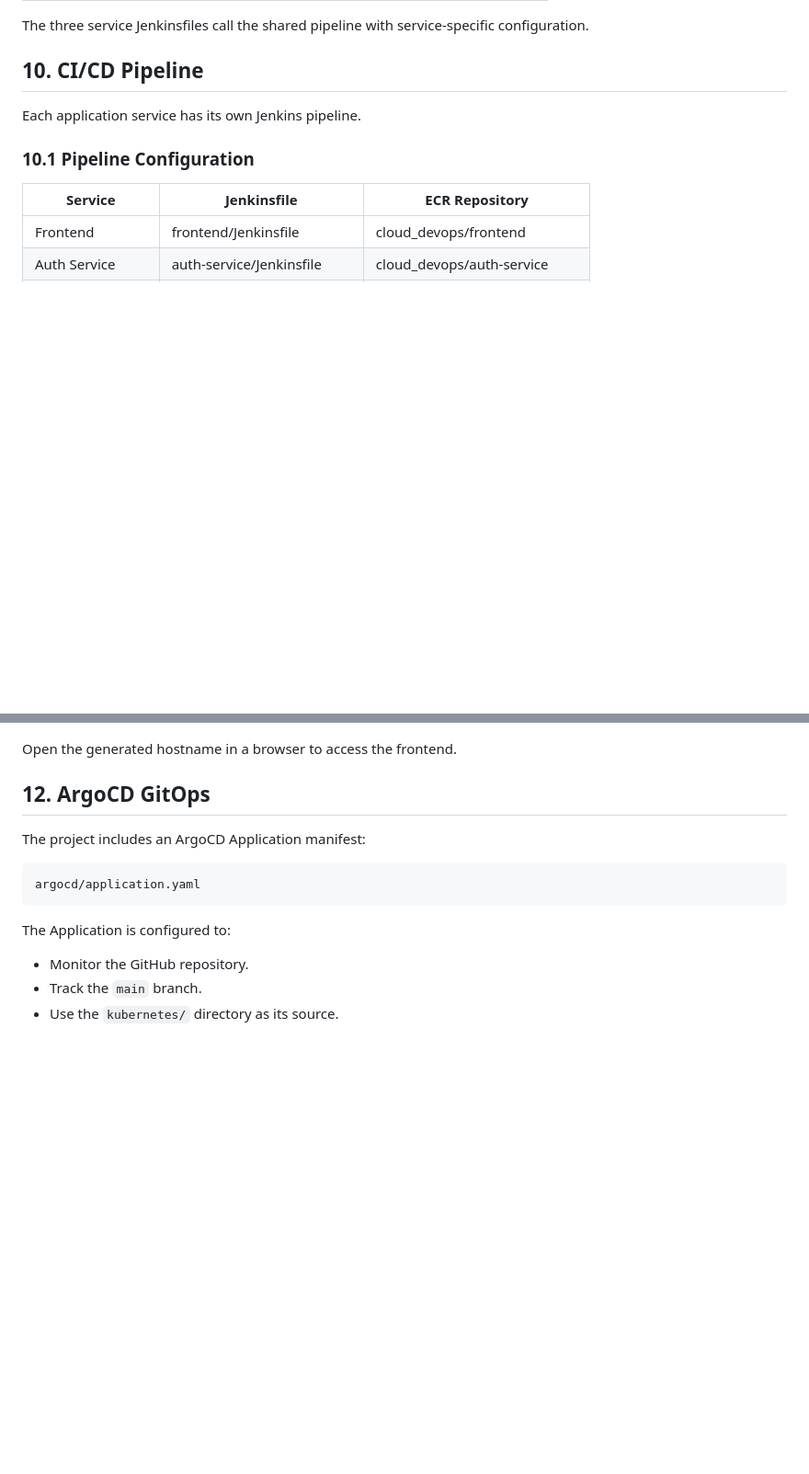
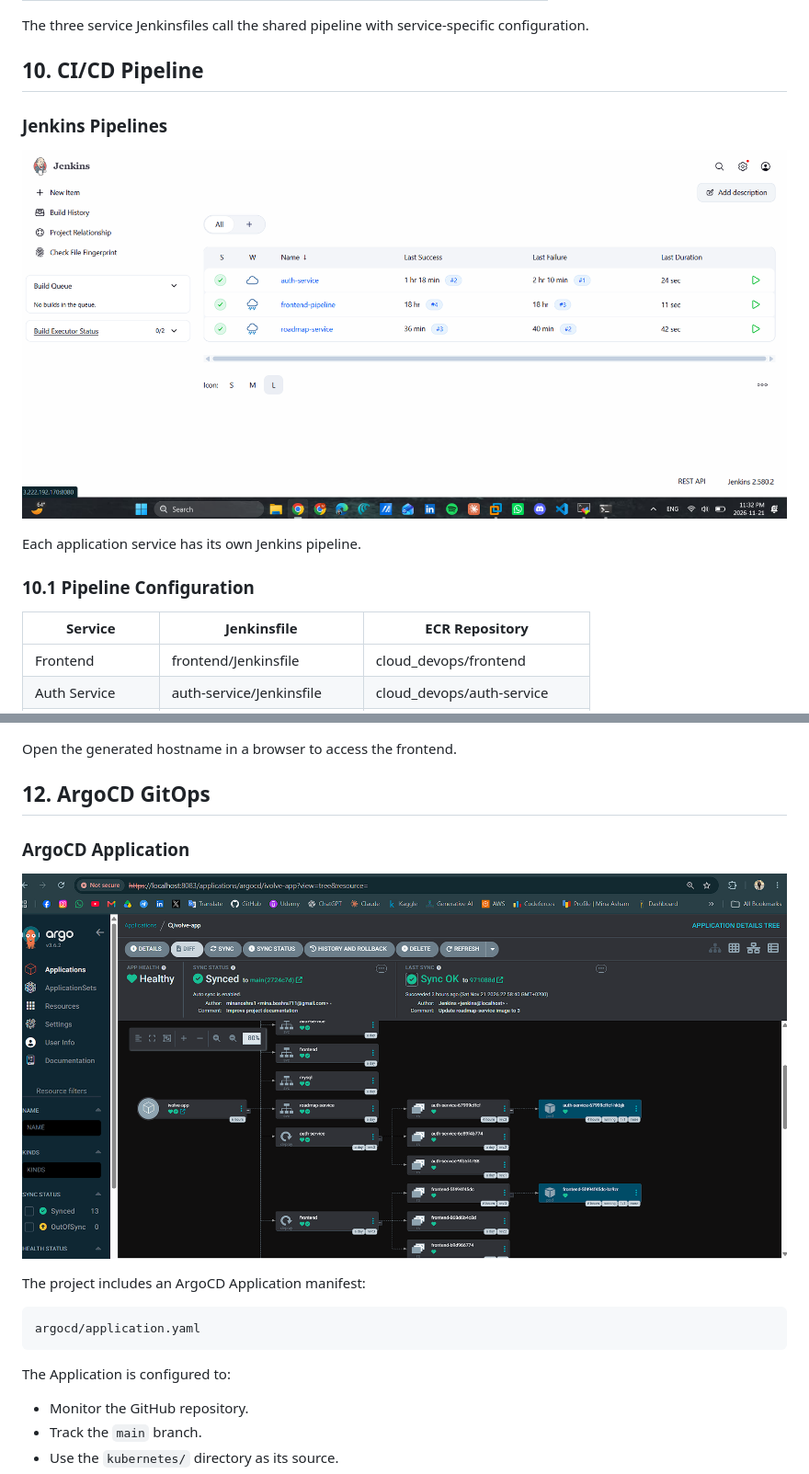
Before and after one commit to minaboshra10/CloudDevOpsProject, a Markdown page: README.md, 2 parts joined by grey strips. Shown at 92% size. Drawn GitHub-style; pictures changed too: docs/images/argocd.png (added), docs/images/jenkins.png (added); blank space fills up the shorter version.

Commit message:
Add Jenkins and ArgoCD screenshots to README

```diff
--- a/README.md
+++ b/README.md
@@ -444,6 +444,11 @@ The three service Jenkinsfiles call the shared pipeline with service-specific co
 
 ## 10. CI/CD Pipeline
 
+### Jenkins Pipelines
+
+![Jenkins CI/CD Pipelines](docs/images/jenkins.png)
+
+
 Each application service has its own Jenkins pipeline.
 
 ### 10.1 Pipeline Configuration
@@ -567,6 +572,11 @@ kubectl get ingress -n ivolve
 Open the generated hostname in a browser to access the frontend.
 
 ## 12. ArgoCD GitOps
+
+### ArgoCD Application
+
+![ArgoCD Synced and Healthy](docs/images/argocd.png)
+
 
 The project includes an ArgoCD Application manifest:
 
```
